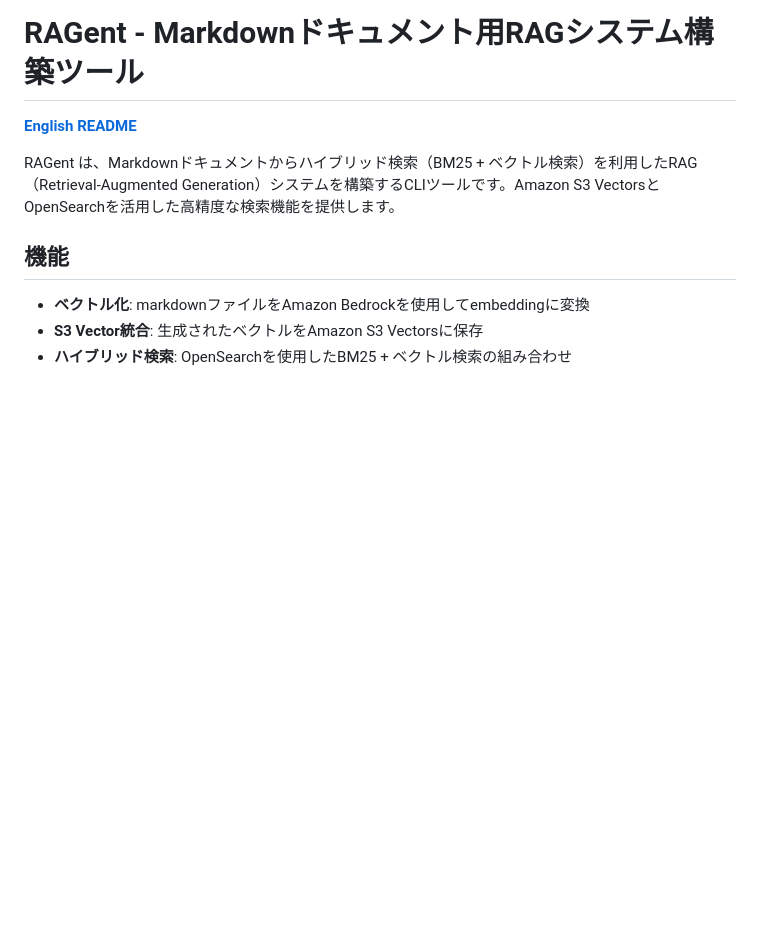
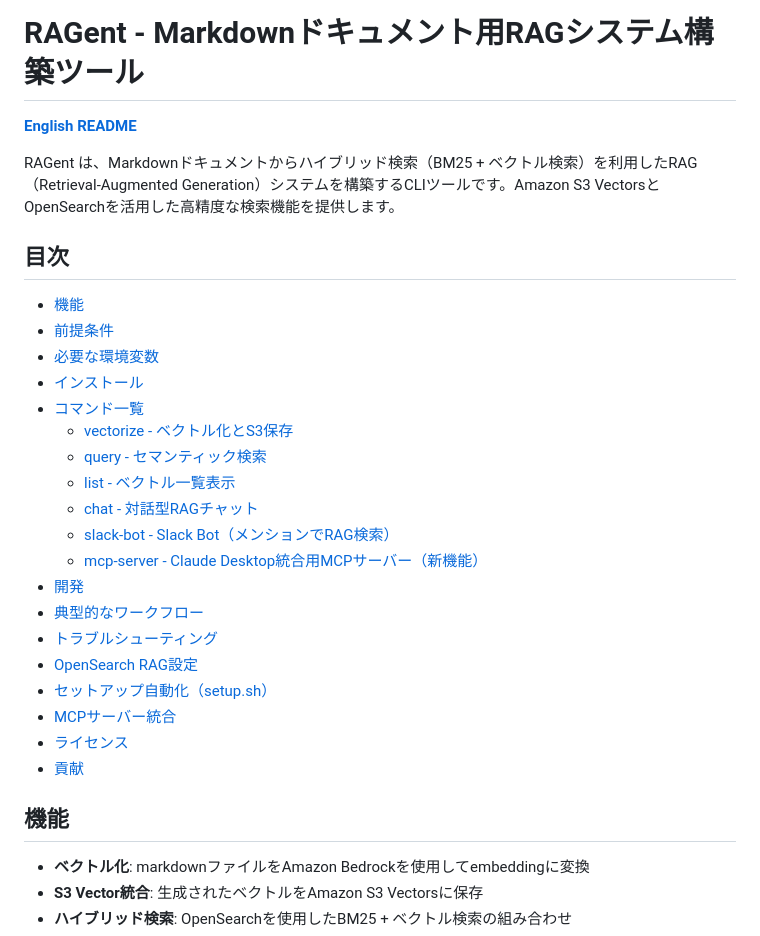
Before and after one commit to ca-srg/ragent, a Markdown page: README_ja.md, the part around the change. Rendered like a GitHub page; blank space fills up the shorter version.

Commit message:
docs: add table of contents to README files

```diff
--- a/README_ja.md
+++ b/README_ja.md
@@ -3,6 +3,28 @@
 **[English README](README.md)**
 
 RAGent は、Markdownドキュメントからハイブリッド検索（BM25 + ベクトル検索）を利用したRAG（Retrieval-Augmented Generation）システムを構築するCLIツールです。Amazon S3 VectorsとOpenSearchを活用した高精度な検索機能を提供します。
+
+## 目次
+
+- [機能](#機能)
+- [前提条件](#前提条件)
+- [必要な環境変数](#必要な環境変数)
+- [インストール](#インストール)
+- [コマンド一覧](#コマンド一覧)
+  - [vectorize - ベクトル化とS3保存](#1-vectorize---ベクトル化とs3保存)
+  - [query - セマンティック検索](#2-query---セマンティック検索)
+  - [list - ベクトル一覧表示](#3-list---ベクトル一覧表示)
+  - [chat - 対話型RAGチャット](#4-chat---対話型ragチャット)
+  - [slack-bot - Slack Bot（メンションでRAG検索）](#5-slack-bot---slack-botメンションでrag検索)
+  - [mcp-server - Claude Desktop統合用MCPサーバー（新機能）](#6-mcp-server---claude-desktop統合用mcpサーバー新機能)
+- [開発](#開発)
+- [典型的なワークフロー](#典型的なワークフロー)
+- [トラブルシューティング](#トラブルシューティング)
+- [OpenSearch RAG設定](#opensearch-rag設定)
+- [セットアップ自動化（setup.sh）](#セットアップ自動化setupsh)
+- [MCPサーバー統合](#mcpサーバー統合)
+- [ライセンス](#ライセンス)
+- [貢献](#貢献)
 
 ## 機能
 
```
Also changed, not shown: README.md (+22 -0 lines).
